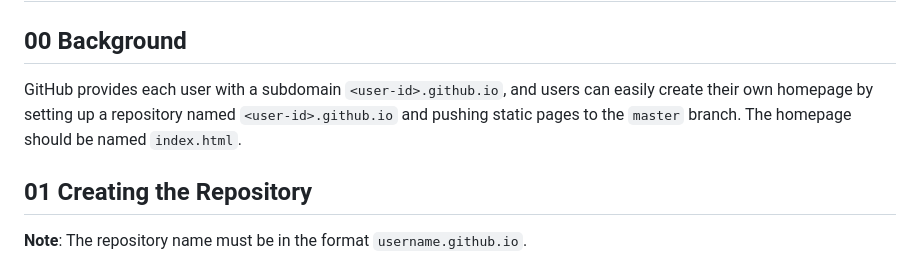
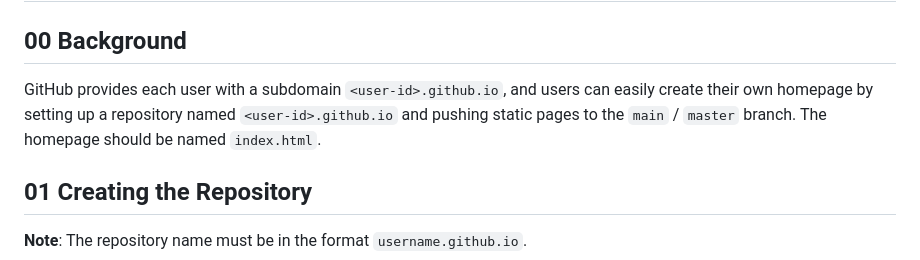
Before and after one commit to YizheXie/YizheXie.github.io, a Markdown page: README.md, the part around the change. GitHub-like rendering.

```diff
--- a/README.md
+++ b/README.md
@@ -2,7 +2,7 @@
 
 ## 00 Background
 
-GitHub provides each user with a subdomain `<user-id>.github.io`, and users can easily create their own homepage by setting up a repository named `<user-id>.github.io` and pushing static pages to the `master` branch. The homepage should be named `index.html`.
+GitHub provides each user with a subdomain `<user-id>.github.io`, and users can easily create their own homepage by setting up a repository named `<user-id>.github.io` and pushing static pages to the `main` / `master` branch. The homepage should be named `index.html`.
 
 ## 01 Creating the Repository
 
```
